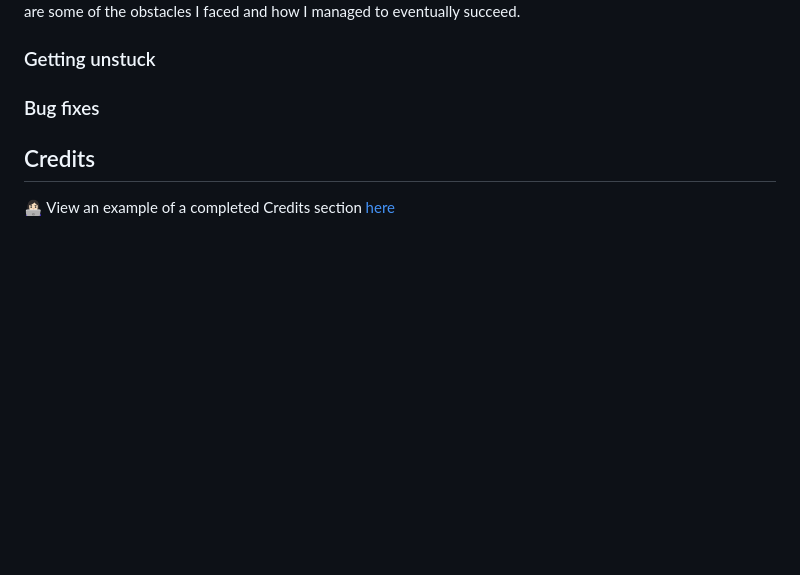
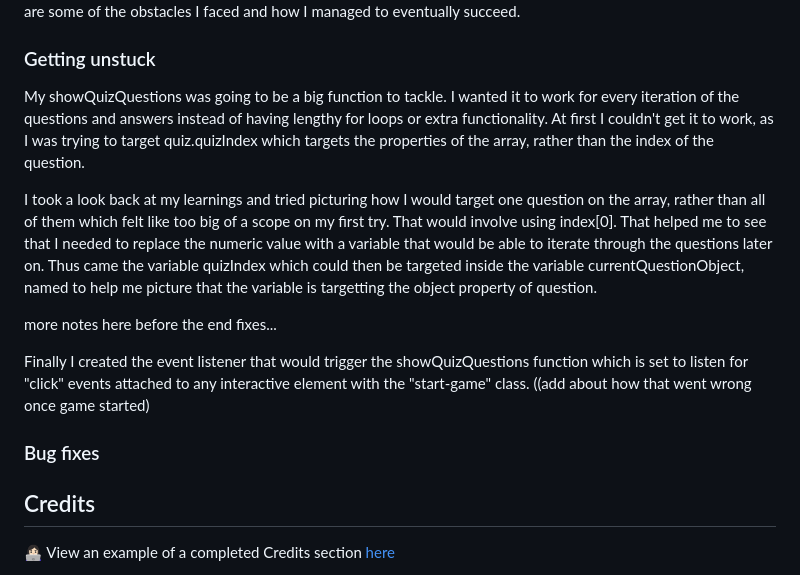
Before and after one commit to emmy-codes/Star-Trek-Quiz, a Markdown page: README.md, the part around the change. GitHub-like rendering; blank space fills up the shorter version.

Commit message:
Update README.md
Add learnings to getting-unstuck section

```diff
--- a/README.md
+++ b/README.md
@@ -167,6 +167,14 @@ Writing JavaScript can be done in so many ways, meaning you can produce the same
 
 ### Getting unstuck
 
+My showQuizQuestions was going to be a big function to tackle. I wanted it to work for every iteration of the questions and answers instead of having lengthy for loops or extra functionality. At first I couldn't get it to work, as I was trying to target quiz.quizIndex which targets the properties of the array, rather than the index of the question.
+
+I took a look back at my learnings and tried picturing how I would target one question on the array, rather than all of them which felt like too big of a scope on my first try. That would involve using index[0]. That helped me to see that I needed to replace the numeric value with a variable that would be able to iterate through the questions later on. Thus came the variable quizIndex which could then be targeted inside the variable currentQuestionObject, named to help me picture that the variable is targetting the object property of question.
+
+more notes here before the end fixes...
+
+Finally I created the event listener that would trigger the showQuizQuestions function which is set to listen for "click" events attached to any interactive element with the "start-game" class. ((add about how that went wrong once game started)
+
 ### Bug fixes
 
 ## Credits
```
